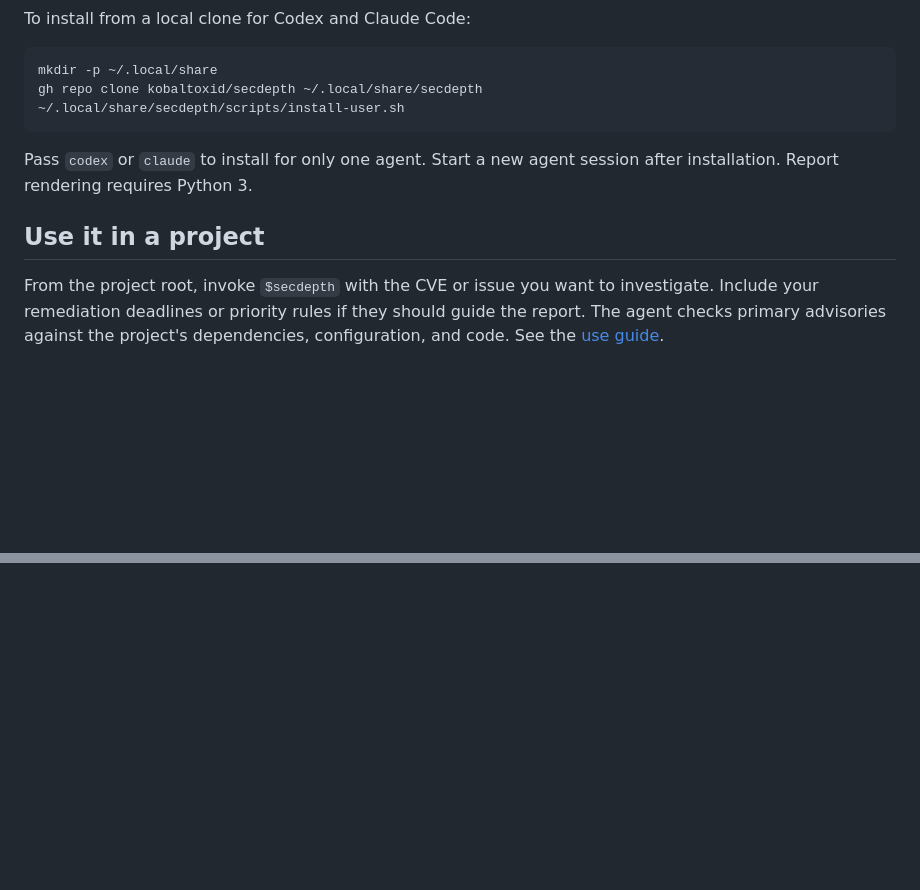
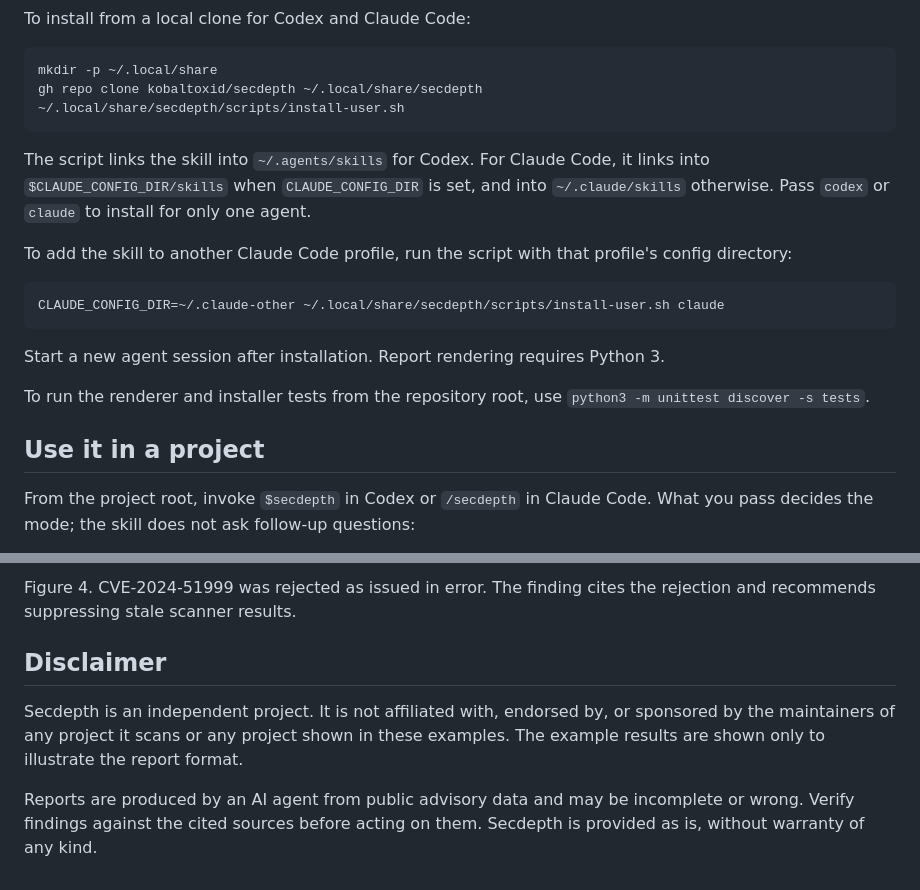
Before and after one commit to kobaltoxid/secdepth, a Markdown page: README.md, 2 parts joined by grey strips. Drawn GitHub-style; blank space fills up the shorter version.

````diff
--- a/README.md
+++ b/README.md
@@ -14,9 +14,19 @@ gh repo clone kobaltoxid/secdepth ~/.local/share/secdepth
 ~/.local/share/secdepth/scripts/install-user.sh
 ```
 
-Pass `codex` or `claude` to install for only one agent. Start a new agent session after installation. Report rendering requires Python 3.
+The script links the skill into `~/.agents/skills` for Codex. For Claude Code, it links into `$CLAUDE_CONFIG_DIR/skills` when `CLAUDE_CONFIG_DIR` is set, and into `~/.claude/skills` otherwise. Pass `codex` or `claude` to install for only one agent.
+
+To add the skill to another Claude Code profile, run the script with that profile's config directory:
+
+```sh
+CLAUDE_CONFIG_DIR=~/.claude-other ~/.local/share/secdepth/scripts/install-user.sh claude
+```
+
+Start a new agent session after installation. Report rendering requires Python 3.
+
+To run the renderer and installer tests from the repository root, use `python3 -m unittest discover -s tests`.
 
 ## Use it in a project
 
-From the project root, invoke `$secdepth` with the CVE or issue you want to investigate. Include your remediation deadlines or priority rules if they should guide the report. The agent checks primary advisories against the project's dependencies, configuration, and code. See the [use guide](docs/use-secdepth.md).
+From the project root, invoke `$secdepth` in Codex or `/secdepth` in Claude Code. What you pass decides the mode; the skill does not ask follow-up questions:
 
@@ -27,0 +58,7 @@ By default, the reports go in `security-findings/`. Use `report.json` as the aut
+Figure 4. CVE-2024-51999 was rejected as issued in error. The finding cites the rejection and recommends suppressing stale scanner results.
+
+## Disclaimer
+
+Secdepth is an independent project. It is not affiliated with, endorsed by, or sponsored by the maintainers of any project it scans or any project shown in these examples. The example results are shown only to illustrate the report format.
+
+Reports are produced by an AI agent from public advisory data and may be incomplete or wrong. Verify findings against the cited sources before acting on them. Secdepth is provided as is, without warranty of any kind.
````
Also changed, not shown: other parts of README.md (+21 -1 lines), docs/use-secdepth.md (+4 -4 lines), skills/secdepth/SKILL.md (+18 -7 lines), docs/diagrams/secdepth-flow.png, docs/images/report-finding-detail.png (added), docs/images/report-overview.png (added), docs/images/security-findings-files.png (added), 5 other files.
